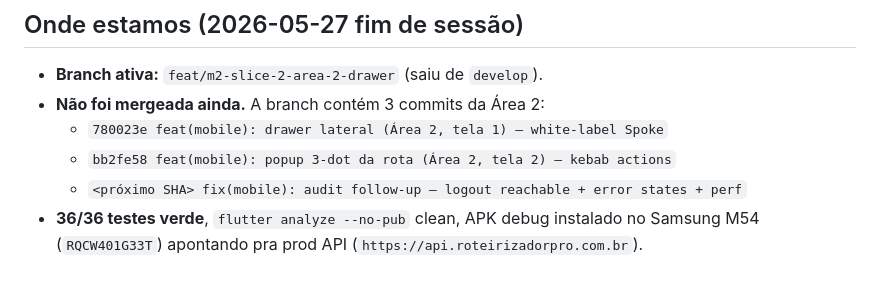
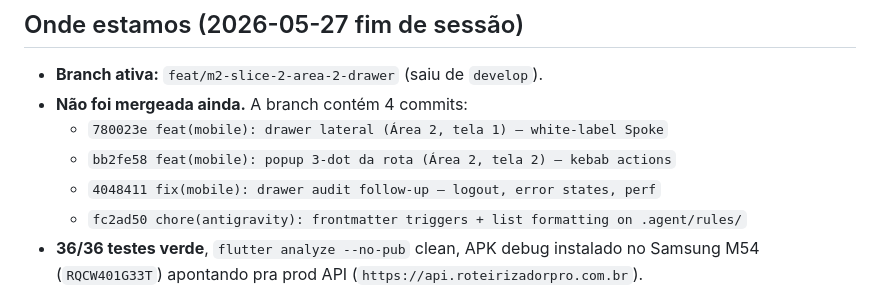
Before and after one commit to ZenniTTy/roteirizadorpro.com.br, a Markdown page: HANDOFF-NEXT-SESSION.md, the part around the change. GitHub-like rendering.

Commit message:
docs(handoff): update commit list to include audit follow-up

```diff
--- a/HANDOFF-NEXT-SESSION.md
+++ b/HANDOFF-NEXT-SESSION.md
@@ -8,10 +8,11 @@
 ## Onde estamos (2026-05-27 fim de sessão)
 
 - **Branch ativa:** `feat/m2-slice-2-area-2-drawer` (saiu de `develop`).
-- **Não foi mergeada ainda.** A branch contém 3 commits da Área 2:
+- **Não foi mergeada ainda.** A branch contém 4 commits:
   - `780023e feat(mobile): drawer lateral (Área 2, tela 1) — white-label Spoke`
   - `bb2fe58 feat(mobile): popup 3-dot da rota (Área 2, tela 2) — kebab actions`
-  - `<próximo SHA> fix(mobile): audit follow-up — logout reachable + error states + perf`
+  - `4048411 fix(mobile): drawer audit follow-up — logout, error states, perf`
+  - `fc2ad50 chore(antigravity): frontmatter triggers + list formatting on .agent/rules/`
 - **36/36 testes verde**, `flutter analyze --no-pub` clean, APK debug
   instalado no Samsung M54 (`RQCW401G33T`) apontando pra prod API
   (`https://api.roteirizadorpro.com.br`).
```
